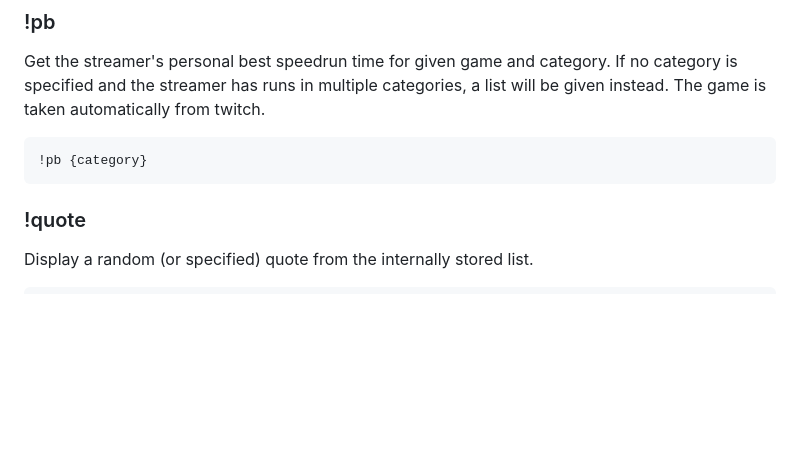
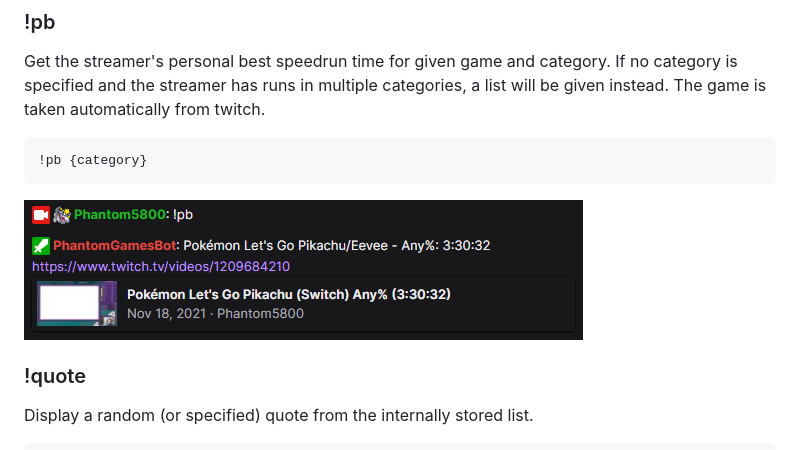
Before and after one commit to Phantom5800/PhantomGamesBot, a Markdown page: README.md, the part around the change. Drawn GitHub-style; pictures changed too: readme/images/pb.png (added); blank space fills up the shorter version.

Commit message:
Add example image for PB to README

````diff
--- a/README.md
+++ b/README.md
@@ -45,6 +45,8 @@ Get the streamer's personal best speedrun time for given game and category. If n
 ```
 !pb {category}
 ```
+
+![Example of what a response looks like](./readme/images/pb.png)
 
 ### !quote
 Display a random (or specified) quote from the internally stored list.
````
